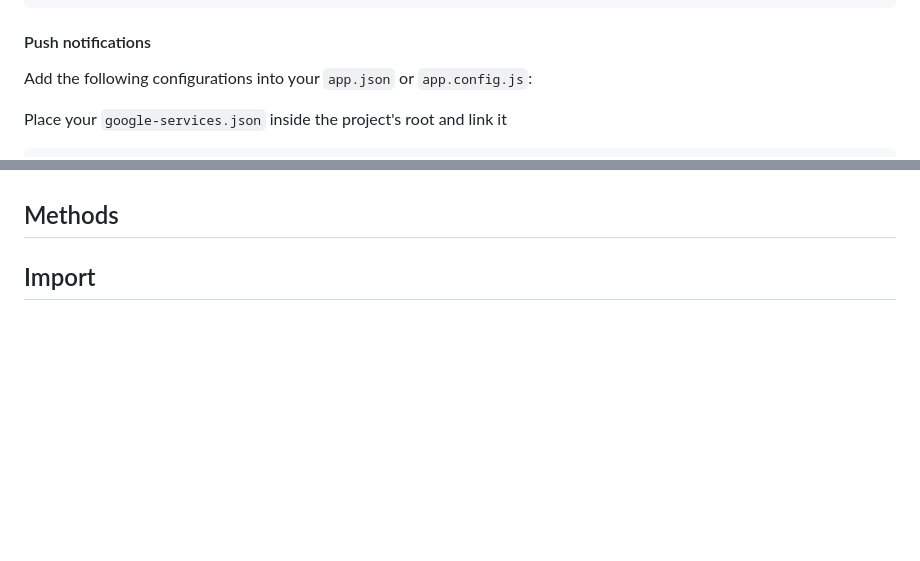
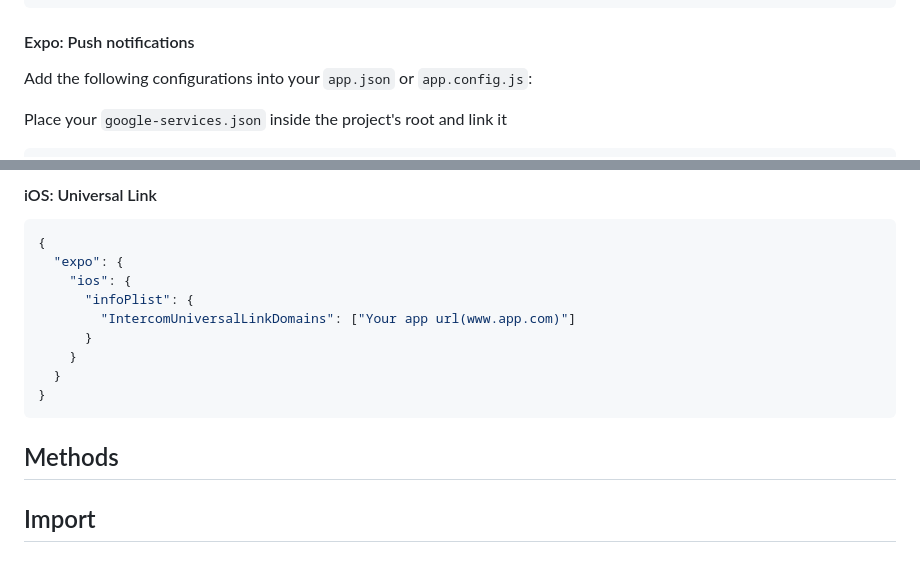
Before and after one commit to intercom/intercom-react-native, a Markdown page: README.md, 2 parts joined by grey strips. Drawn GitHub-style; blank space fills up the shorter version.

````diff
--- a/README.md
+++ b/README.md
@@ -473,7 +476,7 @@ The plugin provides props for extra customization. Every time you change the pro
 }
 ```
 
-#### Push notifications
+#### Expo: Push notifications
 
 Add the following configurations into your `app.json` or `app.config.js`:
 
@@ -519,3 +583,17 @@ Next, rebuild your app as described in the ["Adding custom native code"](https:/
+#### iOS: Universal Link
+
+```json
+{
+  "expo": {
+    "ios": {
+      "infoPlist": {
+        "IntercomUniversalLinkDomains": ["Your app url(www.app.com)"]
+      }
+    }
+  }
+}
+```
+
 
 
 ## Methods
````
Also changed, not shown: other parts of README.md (+67 -3 lines).
